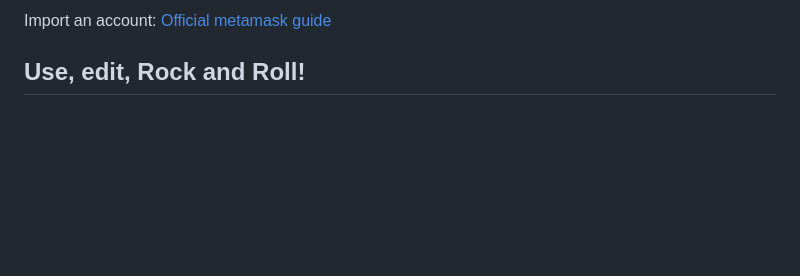
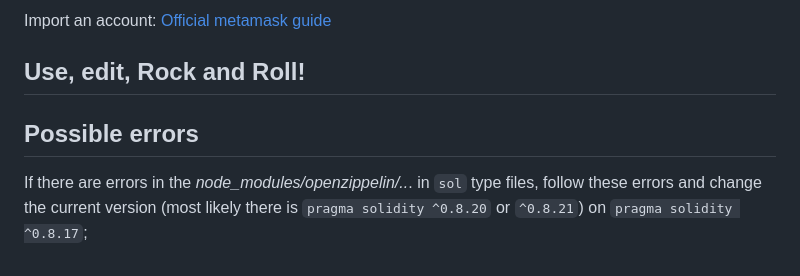
Before and after one commit to 999rse/ptt_ido, a Markdown page: README.md, the part around the change. Drawn GitHub-style; blank space fills up the shorter version.

Commit message:
add section: possible errors

```diff
--- a/README.md
+++ b/README.md
@@ -121,3 +121,6 @@ Import an account: [Official metamask guide](https://support.metamask.io/hc/en-u
 
 
 ## Use, edit, Rock and Roll!
+
+## Possible errors
+If there are errors in the _node_modules/openzippelin/.._. in `sol` type files, follow these errors and change the current version (most likely there is `pragma solidity ^0.8.20` or `^0.8.21`) on `pragma solidity ^0.8.17`;
```
